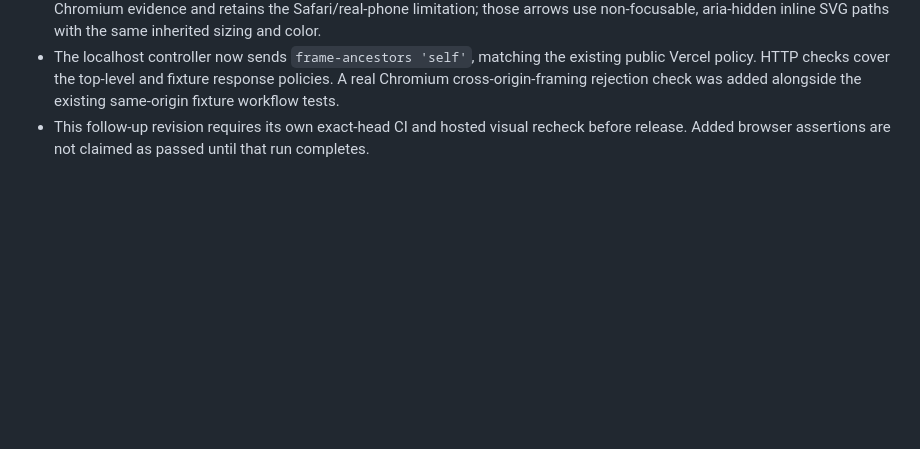
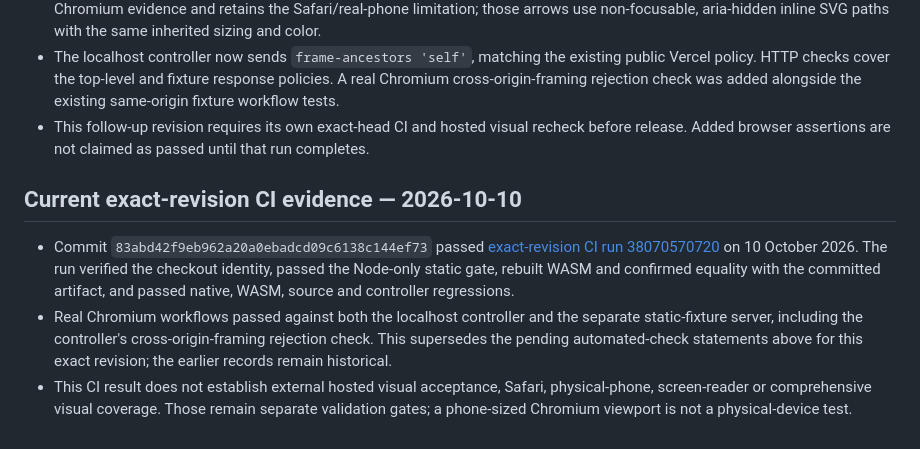
Before and after one commit to Emin-dev/shift, a Markdown page: docs/VERIFICATION.md, the part around the change. GitHub-like rendering; blank space fills up the shorter version.

```diff
--- a/docs/VERIFICATION.md
+++ b/docs/VERIFICATION.md
@@ -54,3 +54,9 @@ The verbatim standard-library notice from the pinned Rust 1.99.0 distribution is
 - A hosted follow-up identified stale verification copy and font-dependent decorative arrows. The UI now dates its specific Chromium evidence and retains the Safari/real-phone limitation; those arrows use non-focusable, aria-hidden inline SVG paths with the same inherited sizing and color.
 - The localhost controller now sends `frame-ancestors 'self'`, matching the existing public Vercel policy. HTTP checks cover the top-level and fixture response policies. A real Chromium cross-origin-framing rejection check was added alongside the existing same-origin fixture workflow tests.
 - This follow-up revision requires its own exact-head CI and hosted visual recheck before release. Added browser assertions are not claimed as passed until that run completes.
+
+## Current exact-revision CI evidence — 2026-10-10
+
+- Commit `83abd42f9eb962a20a0ebadcd09c6138c144ef73` passed [exact-revision CI run 38070570720](https://github.com/Emin-dev/shift/actions/runs/38070570720) on 10 October 2026. The run verified the checkout identity, passed the Node-only static gate, rebuilt WASM and confirmed equality with the committed artifact, and passed native, WASM, source and controller regressions.
+- Real Chromium workflows passed against both the localhost controller and the separate static-fixture server, including the controller's cross-origin-framing rejection check. This supersedes the pending automated-check statements above for this exact revision; the earlier records remain historical.
+- This CI result does not establish external hosted visual acceptance, Safari, physical-phone, screen-reader or comprehensive visual coverage. Those remain separate validation gates; a phone-sized Chromium viewport is not a physical-device test.
```
Also changed, not shown: README.md (+1 -1 lines).
